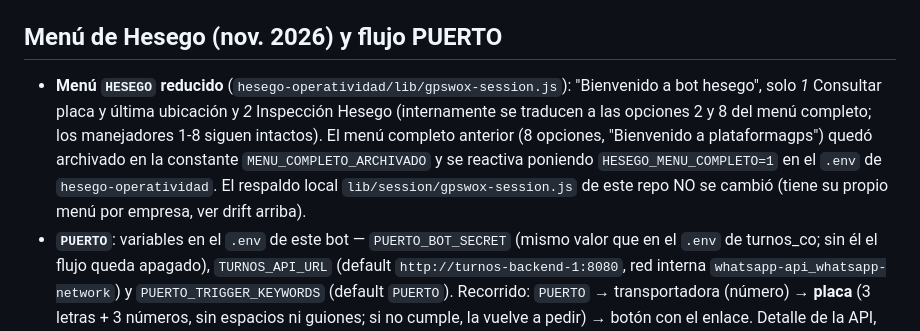
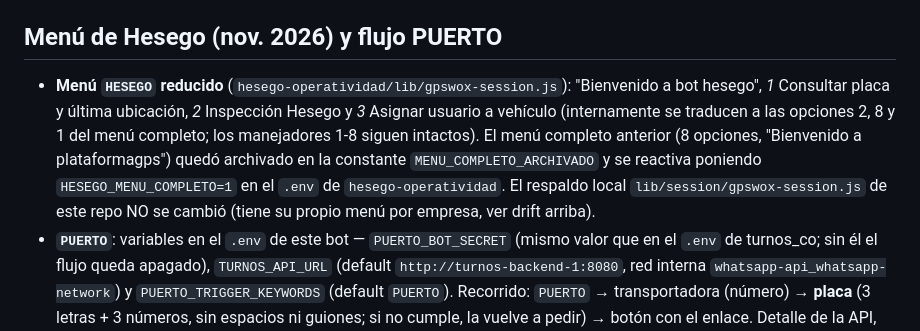
Before and after one commit to guiogonza/whatsapp, a Markdown page: AGENTS.md, the part around the change. Drawn GitHub-style.

Commit message:
docs: el menu corto de Hesego tiene 3 opciones (agrega Asignar usuario a vehiculo)
Co-Authored-By: Claude Sonnet 5.5 <noreply@anthropic.com>

```diff
--- a/AGENTS.md
+++ b/AGENTS.md
@@ -311,7 +311,7 @@ commits remotos hechos desde otra máquina/sesión que no están en local.
 
 ## Menú de Hesego (nov. 2026) y flujo PUERTO
 
-- **Menú `HESEGO` reducido** (`hesego-operatividad/lib/gpswox-session.js`): "Bienvenido a bot hesego", solo *1* Consultar placa y última ubicación y *2* Inspección Hesego (internamente se traducen a las opciones 2 y 8 del menú completo; los manejadores 1-8 siguen intactos). El menú completo anterior (8 opciones, "Bienvenido a plataformagps") quedó archivado en la constante `MENU_COMPLETO_ARCHIVADO` y se reactiva poniendo `HESEGO_MENU_COMPLETO=1` en el `.env` de `hesego-operatividad`. El respaldo local `lib/session/gpswox-session.js` de este repo NO se cambió (tiene su propio menú por empresa, ver drift arriba).
+- **Menú `HESEGO` reducido** (`hesego-operatividad/lib/gpswox-session.js`): "Bienvenido a bot hesego", *1* Consultar placa y última ubicación, *2* Inspección Hesego y *3* Asignar usuario a vehículo (internamente se traducen a las opciones 2, 8 y 1 del menú completo; los manejadores 1-8 siguen intactos). El menú completo anterior (8 opciones, "Bienvenido a plataformagps") quedó archivado en la constante `MENU_COMPLETO_ARCHIVADO` y se reactiva poniendo `HESEGO_MENU_COMPLETO=1` en el `.env` de `hesego-operatividad`. El respaldo local `lib/session/gpswox-session.js` de este repo NO se cambió (tiene su propio menú por empresa, ver drift arriba).
 - **`PUERTO`**: variables en el `.env` de este bot — `PUERTO_BOT_SECRET` (mismo valor que en el `.env` de turnos_co; sin él el flujo queda apagado), `TURNOS_API_URL` (default `http://turnos-backend-1:8080`, red interna `whatsapp-api_whatsapp-network`) y `PUERTO_TRIGGER_KEYWORDS` (default `PUERTO`). Recorrido: `PUERTO` → transportadora (número) → **placa** (3 letras + 3 números, sin espacios ni guiones; si no cumple, la vuelve a pedir) → botón con el enlace. Detalle de la API, tablas y enlace: `AGENTS.md` de turnos_co (sección "Registro en puerto").
 - **`POST /api/cloud/send` con `canal: "cloud"`** (parche en `server-baileys.js`, nov. 2026): manda el texto libre por la Cloud API en vez de por Baileys. Sin ese campo sigue la regla de siempre (texto libre solo por Baileys, para no generar costo). Solo sirve dentro de las 24 h del último mensaje de la persona; lo usa Turnos para que la confirmación del registro de puerto salga por el mismo número donde se escribió `PUERTO`, con respaldo al envío normal si Meta la rechaza.
 
```
